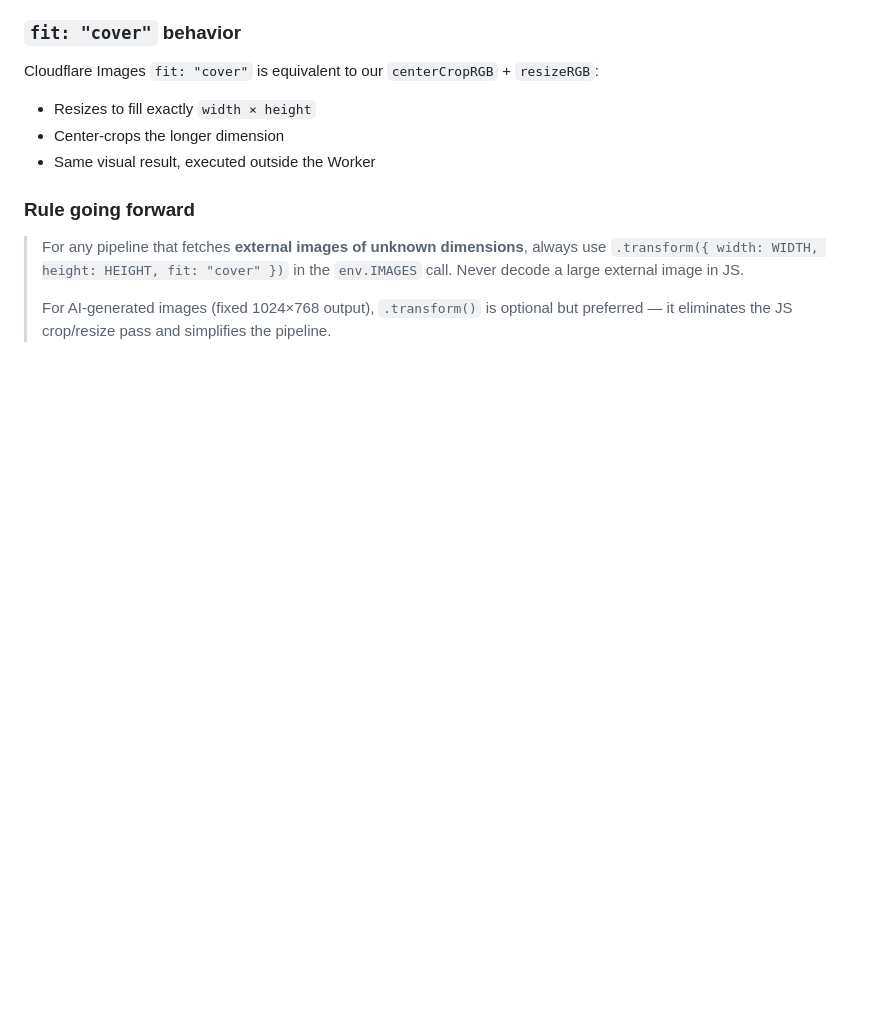
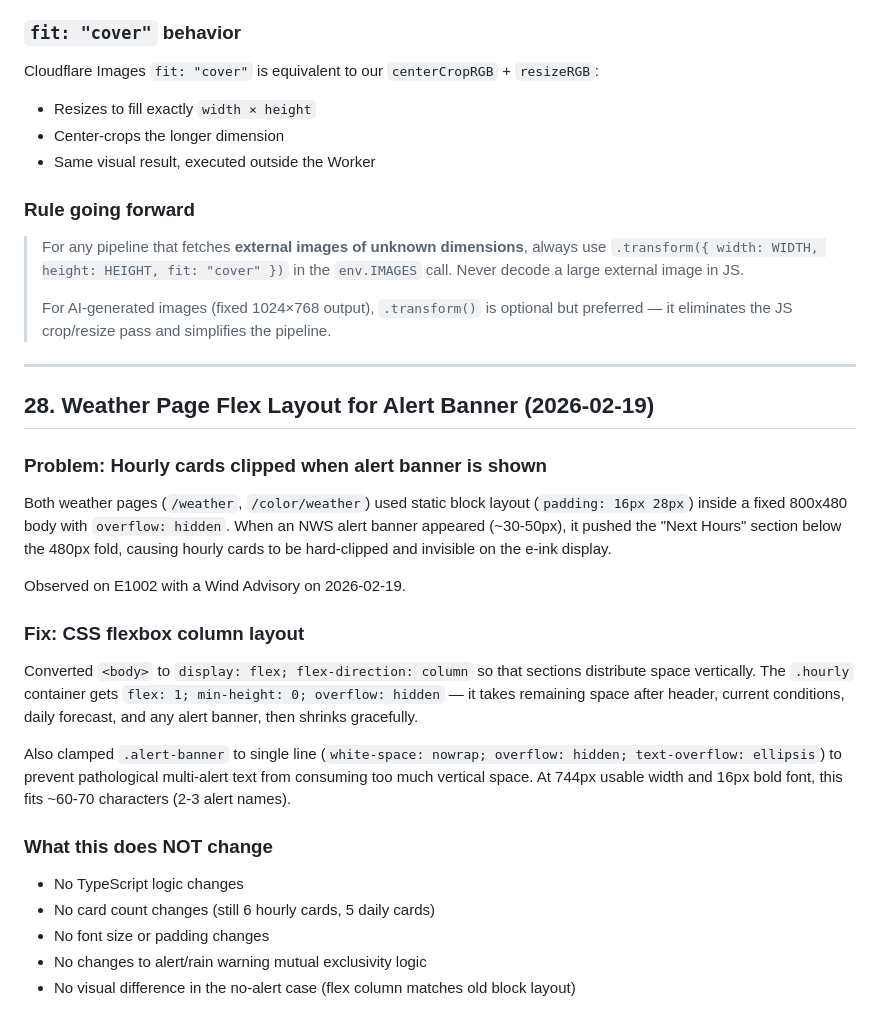
Before and after one commit to rabbitolivestudios/rabbitolivestudios.github.io, a Markdown page: eink-dashboard/DECISIONS.md, the part around the change. Rendered like a GitHub page; blank space fills up the shorter version.

```diff
--- a/eink-dashboard/DECISIONS.md
+++ b/eink-dashboard/DECISIONS.md
@@ -795,3 +795,27 @@ Cloudflare Images `fit: "cover"` is equivalent to our `centerCropRGB` + `resizeR
 > For any pipeline that fetches **external images of unknown dimensions**, always use `.transform({ width: WIDTH, height: HEIGHT, fit: "cover" })` in the `env.IMAGES` call. Never decode a large external image in JS.
 >
 > For AI-generated images (fixed 1024×768 output), `.transform()` is optional but preferred — it eliminates the JS crop/resize pass and simplifies the pipeline.
+
+---
+
+## 28. Weather Page Flex Layout for Alert Banner (2026-02-19)
+
+### Problem: Hourly cards clipped when alert banner is shown
+
+Both weather pages (`/weather`, `/color/weather`) used static block layout (`padding: 16px 28px`) inside a fixed 800x480 body with `overflow: hidden`. When an NWS alert banner appeared (~30-50px), it pushed the "Next Hours" section below the 480px fold, causing hourly cards to be hard-clipped and invisible on the e-ink display.
+
+Observed on E1002 with a Wind Advisory on 2026-02-19.
+
+### Fix: CSS flexbox column layout
+
+Converted `<body>` to `display: flex; flex-direction: column` so that sections distribute space vertically. The `.hourly` container gets `flex: 1; min-height: 0; overflow: hidden` — it takes remaining space after header, current conditions, daily forecast, and any alert banner, then shrinks gracefully.
+
+Also clamped `.alert-banner` to single line (`white-space: nowrap; overflow: hidden; text-overflow: ellipsis`) to prevent pathological multi-alert text from consuming too much vertical space. At 744px usable width and 16px bold font, this fits ~60-70 characters (2-3 alert names).
+
+### What this does NOT change
+
+- No TypeScript logic changes
+- No card count changes (still 6 hourly cards, 5 daily cards)
+- No font size or padding changes
+- No changes to alert/rain warning mutual exclusivity logic
+- No visual difference in the no-alert case (flex column matches old block layout)
```
Also changed, not shown: eink-dashboard/README.md (+1 -0 lines).
